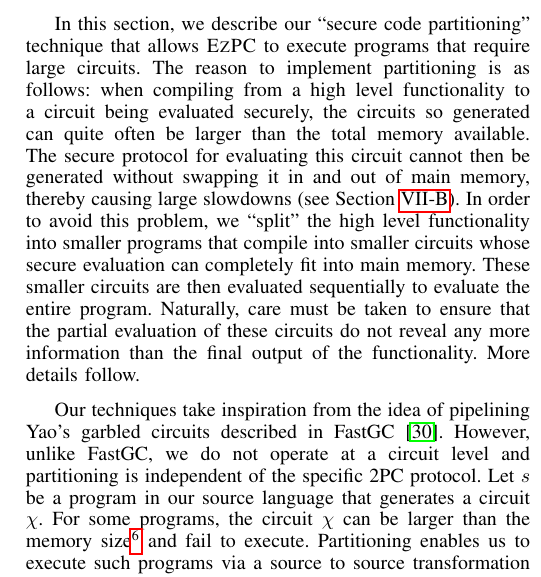
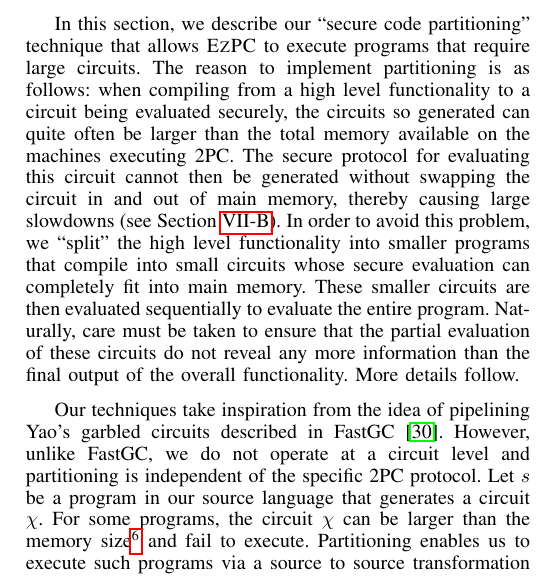
Before and after one commit to shardultripathi/sml, a LaTeX paper (ndss/main.tex, which reads ndss/pipe.tex): part of one column of page 9 of 16, cut so that both start at the same text. Compiled offline with pdfLaTeX.

Commit message:
minor edit on partitioning

```diff
--- a/ndss/pipe.tex
+++ b/ndss/pipe.tex
@@ -9,7 +9,7 @@
 \newcommand{\stateq}{q}
 
 In this section, we describe our ``secure code partitioning'' technique that
-allows \tool to execute programs that require large circuits. The reason to implement partitioning is as follows: when compiling from a high level functionality to a circuit being evaluated securely, the circuits so generated can quite often be larger than the total memory available. The secure protocol for evaluating this circuit cannot then be generated without swapping it in and out of main memory, thereby causing large slowdowns (see Section \ref{sec:pipeeval}). In order to avoid this problem, we ``split'' the high level functionality into smaller programs that compile into smaller circuits whose secure evaluation can completely fit into main memory. These smaller circuits are then evaluated sequentially to evaluate the entire program. Naturally, care must be taken to ensure that the partial evaluation of these circuits do not reveal any more information than the final output of the functionality. More details follow.
+allows \tool to execute programs that require large circuits. The reason to implement partitioning is as follows: when compiling from a high level functionality to a circuit being evaluated securely, the circuits so generated can quite often be larger than the total memory available on the machines executing 2PC. The secure protocol for evaluating this circuit cannot then be generated without swapping the circuit in and out of main memory, thereby causing large slowdowns (see Section \ref{sec:pipeeval}). In order to avoid this problem, we ``split'' the high level functionality into smaller programs that compile into small circuits whose secure evaluation can completely fit into main memory. These smaller circuits are then evaluated sequentially to evaluate the entire program. Naturally, care must be taken to ensure that the partial evaluation of these circuits do not reveal any more information than the final output of the overall functionality. More details follow.
 
 Our techniques take inspiration from the idea of pipelining Yao's garbled circuits described in FastGC \cite{yao-pipe}.
 However, unlike FastGC, we do not operate at a circuit level and partitioning is independent of the specific
```
